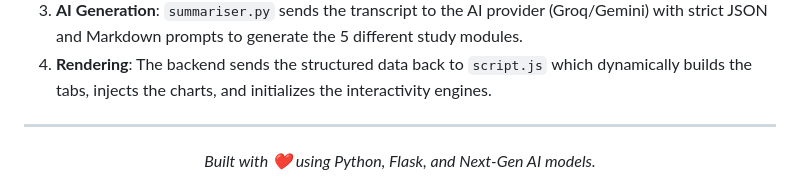
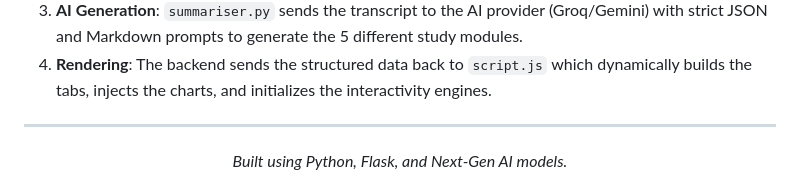
Before and after one commit to Faiz-Rahaman/AI-Youtube-Lecture-Summariser, a Markdown page: README.md, the part around the change. Drawn GitHub-style.

```diff
--- a/README.md
+++ b/README.md
@@ -88,5 +88,5 @@ Open your browser and navigate to `http://127.0.0.1:5000`.
 ---
 
 <div align="center">
-<i>Built with ❤️ using Python, Flask, and Next-Gen AI models.</i>
+<i>Built using Python, Flask, and Next-Gen AI models.</i>
 </div>
```
